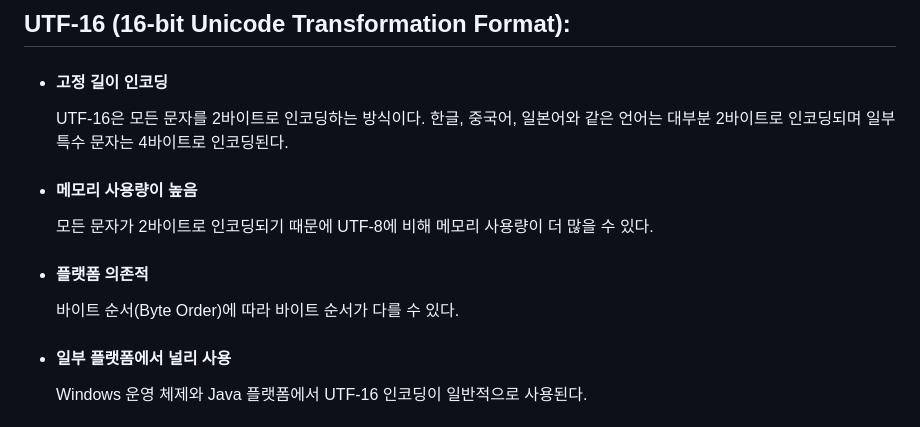
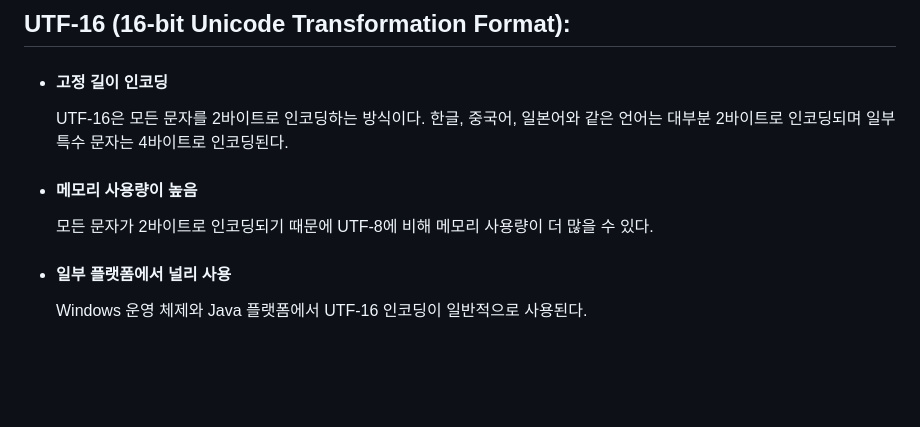
Before and after one commit to Iam-Sunghyun/TIL, a Markdown page: JS/유니코드.md, the part around the change. GitHub-like rendering; blank space fills up the shorter version.

```diff
--- a/JS/유니코드.md
+++ b/JS/유니코드.md
@@ -34,8 +34,6 @@
 - <h4>고정 길이 인코딩</h4> UTF-16은 모든 문자를 2바이트로 인코딩하는 방식이다. 한글, 중국어, 일본어와 같은 언어는 대부분 2바이트로 인코딩되며 일부 특수 문자는 4바이트로 인코딩된다.
 
 - <h4>메모리 사용량이 높음</h4> 모든 문자가 2바이트로 인코딩되기 때문에 UTF-8에 비해 메모리 사용량이 더 많을 수 있다.
-
-- <h4>플랫폼 의존적</h4> 바이트 순서(Byte Order)에 따라 바이트 순서가 다를 수 있다.
 
 - <h4>일부 플랫폼에서 널리 사용</h4> Windows 운영 체제와 Java 플랫폼에서 UTF-16 인코딩이 일반적으로 사용된다.
 
```
Also changed, not shown: React/React-router로 SPA 빌드하기2.md (+3 -3 lines).
